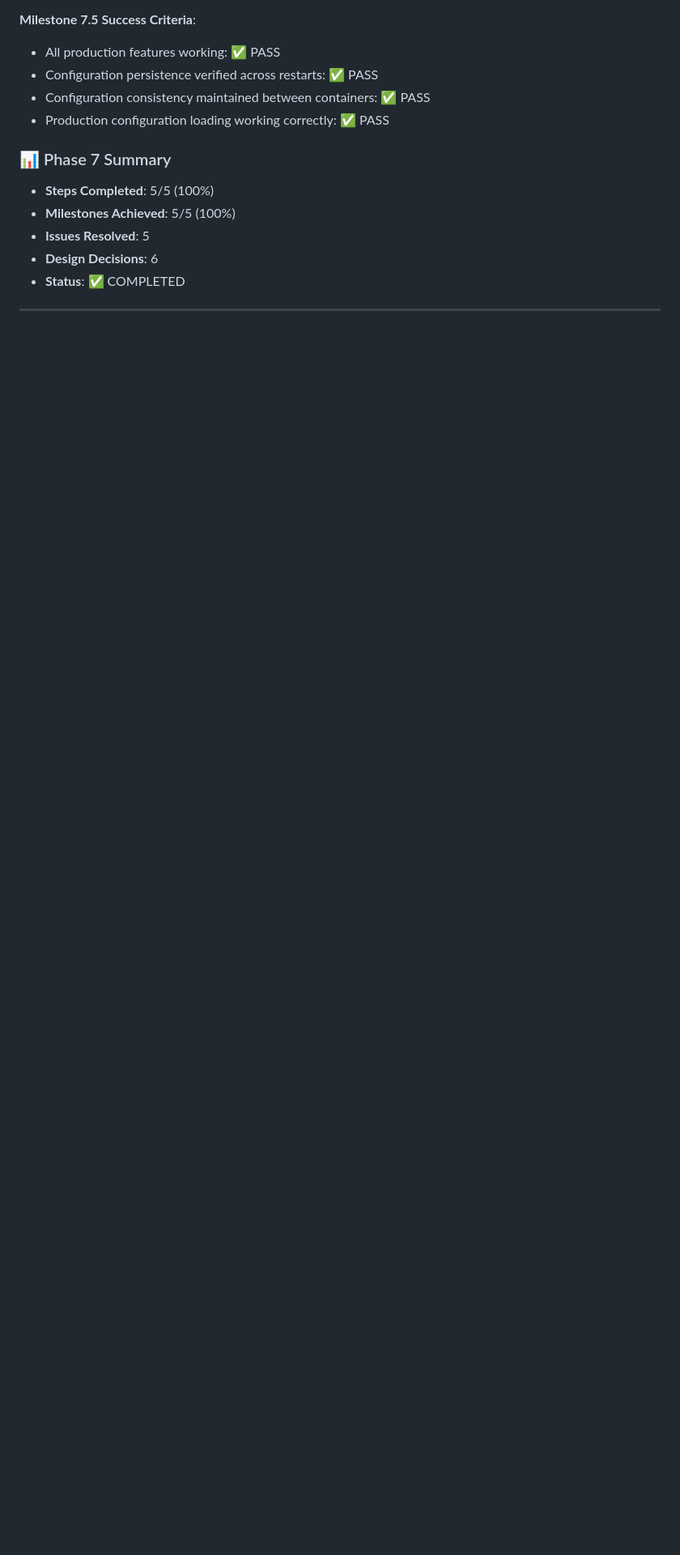
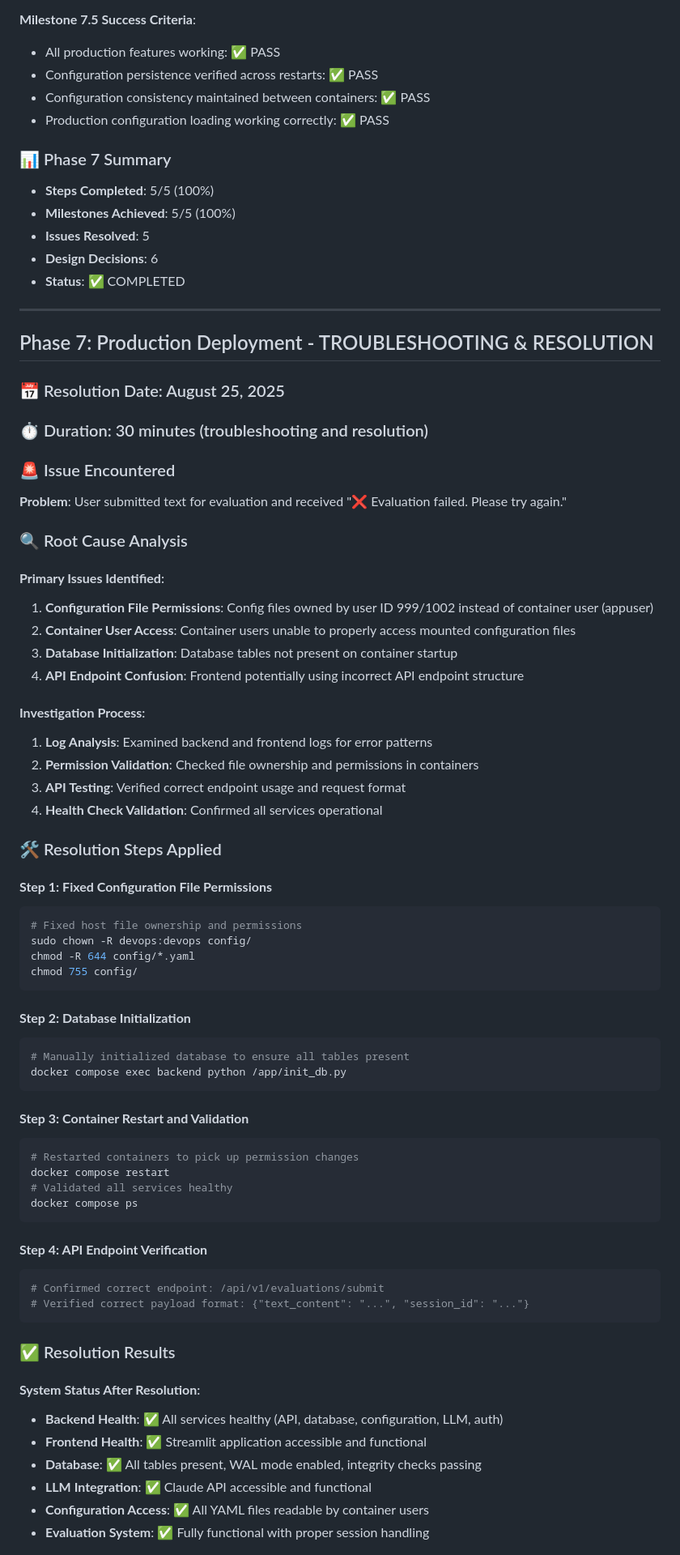
Before and after one commit to juangalt/Memo_AI, a Markdown page: devlog/changelog.md, the part around one of its changes. Shown at 81% size. GitHub-like rendering; blank space fills up the shorter version.

````diff
--- a/devlog/changelog.md
+++ b/devlog/changelog.md
@@ -873,3 +873,65 @@ Comprehensive end-to-end testing, performance validation, and system stability v
 
 ---
 
+## Phase 7: Production Deployment - TROUBLESHOOTING & RESOLUTION
+
+### 📅 Resolution Date: August 25, 2025
+### ⏱️ Duration: 30 minutes (troubleshooting and resolution)
+
+### 🚨 Issue Encountered
+**Problem**: User submitted text for evaluation and received "❌ Evaluation failed. Please try again."
+
+### 🔍 Root Cause Analysis
+
+#### **Primary Issues Identified**:
+1. **Configuration File Permissions**: Config files owned by user ID 999/1002 instead of container user (appuser)
+2. **Container User Access**: Container users unable to properly access mounted configuration files
+3. **Database Initialization**: Database tables not present on container startup
+4. **API Endpoint Confusion**: Frontend potentially using incorrect API endpoint structure
+
+#### **Investigation Process**:
+1. **Log Analysis**: Examined backend and frontend logs for error patterns
+2. **Permission Validation**: Checked file ownership and permissions in containers
+3. **API Testing**: Verified correct endpoint usage and request format
+4. **Health Check Validation**: Confirmed all services operational
+
+### 🛠️ Resolution Steps Applied
+
+#### **Step 1: Fixed Configuration File Permissions**
+```bash
+# Fixed host file ownership and permissions
+sudo chown -R devops:devops config/
+chmod -R 644 config/*.yaml
+chmod 755 config/
+```
+
+#### **Step 2: Database Initialization**
+```bash
+# Manually initialized database to ensure all tables present
+docker compose exec backend python /app/init_db.py
+```
+
+#### **Step 3: Container Restart and Validation**
+```bash
+# Restarted containers to pick up permission changes
+docker compose restart
+# Validated all services healthy
+docker compose ps
+```
+
+#### **Step 4: API Endpoint Verification**
+```bash
+# Confirmed correct endpoint: /api/v1/evaluations/submit
+# Verified correct payload format: {"text_content": "...", "session_id": "..."}
+```
+
+### ✅ Resolution Results
+
+#### **System Status After Resolution**:
+- **Backend Health**: ✅ All services healthy (API, database, configuration, LLM, auth)
+- **Frontend Health**: ✅ Streamlit application accessible and functional
+- **Database**: ✅ All tables present, WAL mode enabled, integrity checks passing
+- **LLM Integration**: ✅ Claude API accessible and functional
+- **Configuration Access**: ✅ All YAML files readable by container users
+- **Evaluation System**: ✅ Fully functional with proper session handling
+
````
Also changed, not shown: other parts of devlog/changelog.md (+59 -0 lines).
